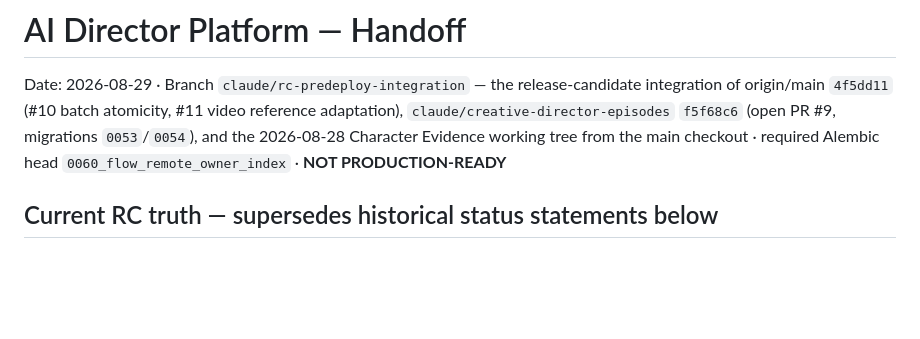
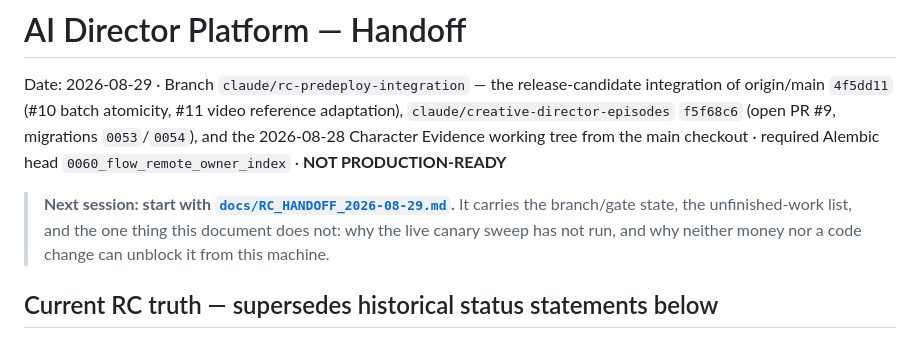
Before and after one commit to Ethanwrite/bestshiny, a Markdown page: HANDOFF.md, the part around the change. GitHub-like rendering; blank space fills up the shorter version.

```diff
--- a/HANDOFF.md
+++ b/HANDOFF.md
@@ -5,6 +5,11 @@ integration of origin/main `4f5dd11` (#10 batch atomicity, #11 video reference a
 `claude/creative-director-episodes` `f5f68c6` (open PR #9, migrations `0053`/`0054`), and the
 2026-08-28 Character Evidence working tree from the main checkout · required Alembic head
 `0060_flow_remote_owner_index` · **NOT PRODUCTION-READY**
+
+> **Next session: start with [`docs/RC_HANDOFF_2026-08-29.md`](docs/RC_HANDOFF_2026-08-29.md).**
+> It carries the branch/gate state, the unfinished-work list, and the one thing this document
+> does not: why the live canary sweep has not run, and why neither money nor a code change can
+> unblock it from this machine.
 
 ## Current RC truth — supersedes historical status statements below
 
```
Also changed, not shown: docs/RC_HANDOFF_2026-08-29.md (added, +160 -0 lines).
